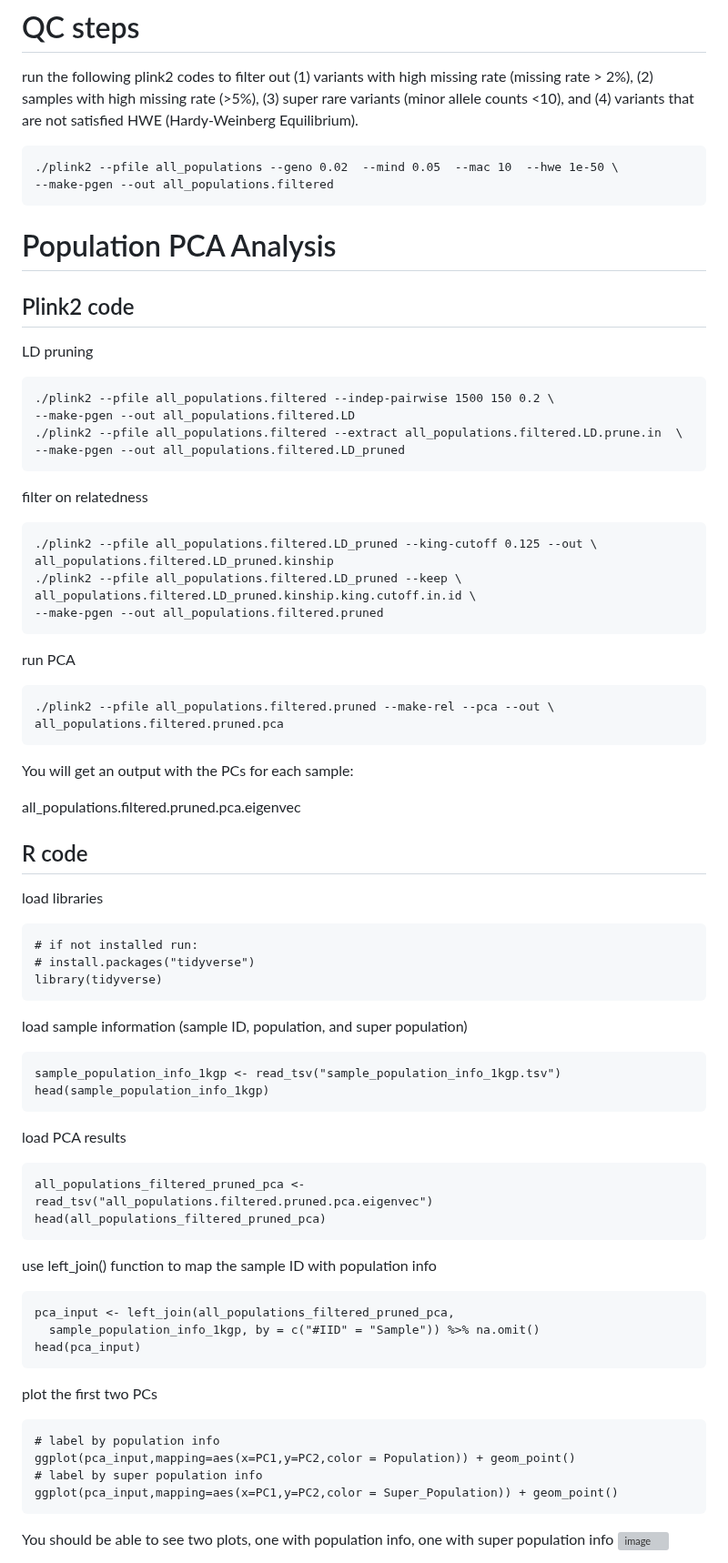
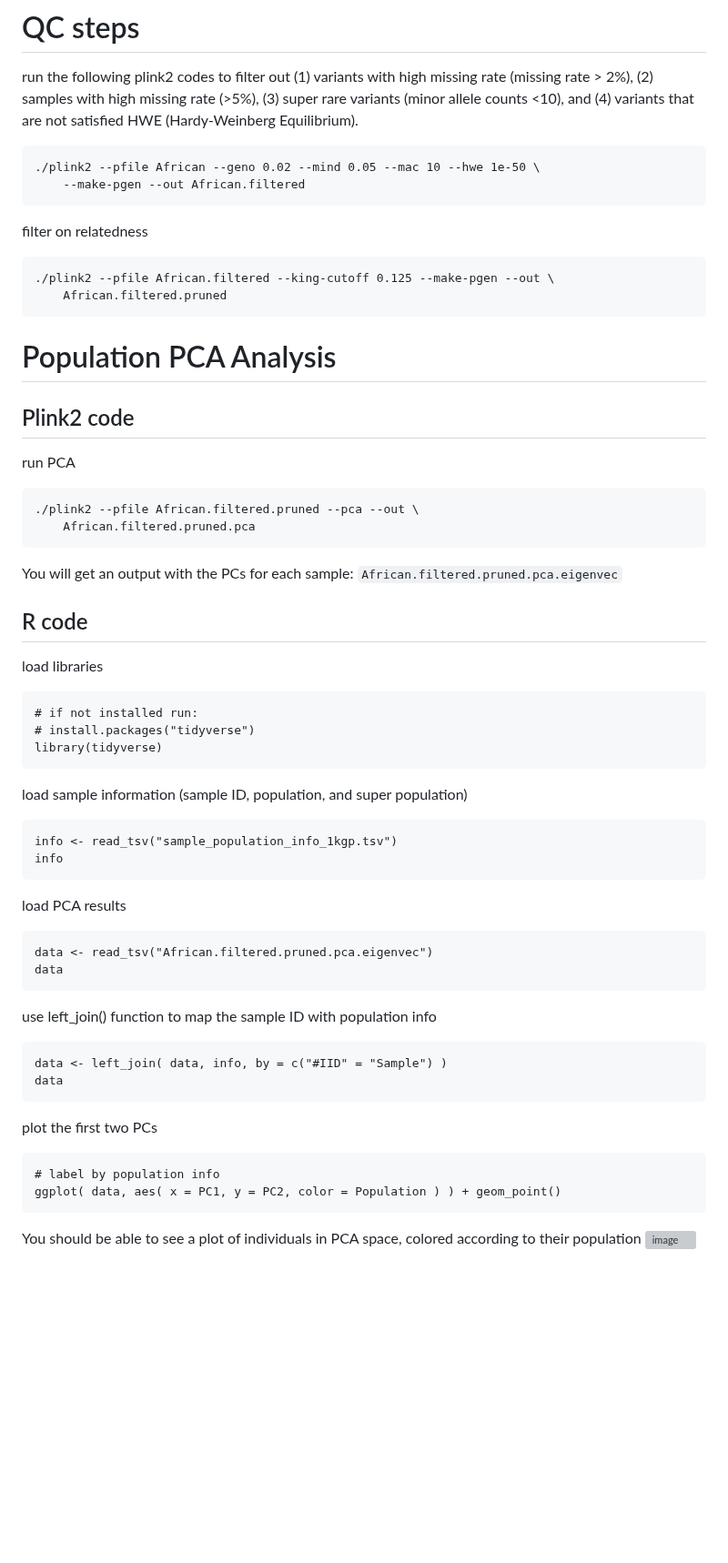
Before and after one commit to OchoaLab/genomic-modules, a Markdown page: day4/run_GWAS_step_by_step.md, the part around one of its changes. Shown at 91% size. GitHub-like rendering; blank space fills up the shorter version; grey boxes are pictures that could not be loaded.

Commit message:
gwas (day4) code: switched to African data, removed relatives earlier, skipped LD prunning, simplified R variable names

````diff
--- a/day4/run_GWAS_step_by_step.md
+++ b/day4/run_GWAS_step_by_step.md
@@ -4,34 +4,22 @@ your input plink files are in the same folder as your plink2 package
 run the following plink2 codes to filter out (1) variants with high missing rate (missing rate > 2%), (2) samples with high missing rate (>5%),
 (3) super rare variants (minor allele counts <10), and (4) variants that are not satisfied HWE (Hardy-Weinberg Equilibrium).
 ```
-./plink2 --pfile all_populations --geno 0.02  --mind 0.05  --mac 10  --hwe 1e-50 \
---make-pgen --out all_populations.filtered
+./plink2 --pfile African --geno 0.02 --mind 0.05 --mac 10 --hwe 1e-50 \
+	--make-pgen --out African.filtered
+```
+filter on relatedness
+```
+./plink2 --pfile African.filtered --king-cutoff 0.125 --make-pgen --out \
+	African.filtered.pruned
 ```
 # Population PCA Analysis
 ## Plink2 code
-LD pruning
-```
-./plink2 --pfile all_populations.filtered --indep-pairwise 1500 150 0.2 \
---make-pgen --out all_populations.filtered.LD
-./plink2 --pfile all_populations.filtered --extract all_populations.filtered.LD.prune.in  \
---make-pgen --out all_populations.filtered.LD_pruned
-```
-filter on relatedness
-```
-./plink2 --pfile all_populations.filtered.LD_pruned --king-cutoff 0.125 --out \
-all_populations.filtered.LD_pruned.kinship
-./plink2 --pfile all_populations.filtered.LD_pruned --keep \
-all_populations.filtered.LD_pruned.kinship.king.cutoff.in.id \
---make-pgen --out all_populations.filtered.pruned
-```
 run PCA
 ```
-./plink2 --pfile all_populations.filtered.pruned --make-rel --pca --out \
-all_populations.filtered.pruned.pca
+./plink2 --pfile African.filtered.pruned --pca --out \
+	African.filtered.pruned.pca
 ```
-You will get an output with the PCs for each sample:
-
-all_populations.filtered.pruned.pca.eigenvec
+You will get an output with the PCs for each sample: `African.filtered.pruned.pca.eigenvec`
 
 ## R code
 load libraries
@@ -42,29 +30,26 @@ library(tidyverse)
 ```
 load sample information (sample ID, population, and super population)
 ```{r}
-sample_population_info_1kgp <- read_tsv("sample_population_info_1kgp.tsv")
-head(sample_population_info_1kgp)
+info <- read_tsv("sample_population_info_1kgp.tsv")
+info
 ```
 load PCA results
 ```{r}
-all_populations_filtered_pruned_pca <- read_tsv("all_populations.filtered.pruned.pca.eigenvec")
-head(all_populations_filtered_pruned_pca)
+data <- read_tsv("African.filtered.pruned.pca.eigenvec")
+data
 ```
 
 use left_join() function to map the sample ID with population info
 ```{r}
-pca_input <- left_join(all_populations_filtered_pruned_pca,
-  sample_population_info_1kgp, by = c("#IID" = "Sample")) %>% na.omit()
-head(pca_input)
+data <- left_join( data, info, by = c("#IID" = "Sample") )
+data
 ```
 
 plot the first two PCs
 ```{r}
 # label by population info
-ggplot(pca_input,mapping=aes(x=PC1,y=PC2,color = Population)) + geom_point()
-# label by super population info
-ggplot(pca_input,mapping=aes(x=PC1,y=PC2,color = Super_Population)) + geom_point()
+ggplot( data, aes( x = PC1, y = PC2, color = Population ) ) + geom_point()
 ```
-You should be able to see two plots, one with population info, one with super population info
+You should be able to see a plot of individuals in PCA space, colored according to their population
 <img width="818" alt="image" src="https://github.com/OchoaLab/genomic-modules/assets/53951161/f357a91d-a2f1-4115-95e6-5d37e6411631">
 
````
Also changed, not shown: other parts of day4/run_GWAS_step_by_step.md (+15 -23 lines).
